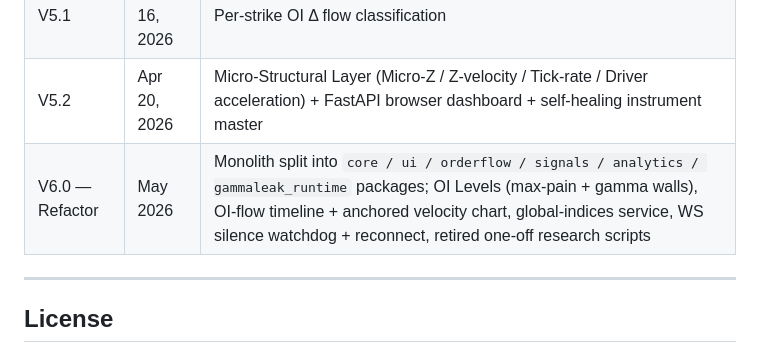
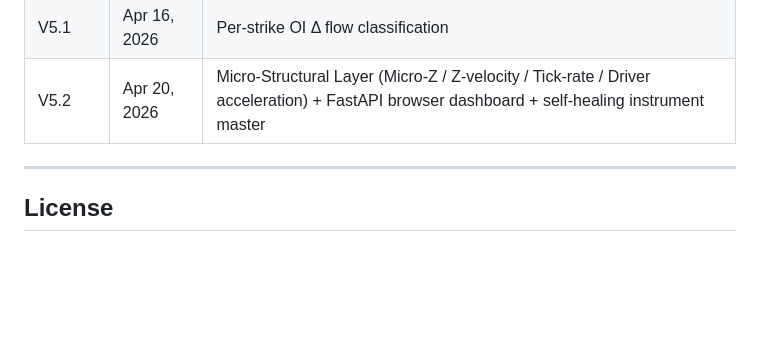
Before and after one commit to Adhi-opp/GammaLeak, a Markdown page: README.md, the part around the change. Drawn GitHub-style; blank space fills up the shorter version.

Commit message:
docs: drop V6.0 row from version history

```diff
--- a/README.md
+++ b/README.md
@@ -535,7 +535,6 @@ Upstox v3 WebSocket sends gzip-compressed Protobuf. At 50 ticks/s sustained and
 | V5.0 | Apr 15, 2026 | NSE FII/DII participant OI integration |
 | V5.1 | Apr 16, 2026 | Per-strike OI Δ flow classification |
 | V5.2 | Apr 20, 2026 | Micro-Structural Layer (Micro-Z / Z-velocity / Tick-rate / Driver acceleration) + FastAPI browser dashboard + self-healing instrument master |
-| V6.0 — Refactor | May 2026 | Monolith split into `core / ui / orderflow / signals / analytics / gammaleak_runtime` packages; OI Levels (max-pain + gamma walls), OI-flow timeline + anchored velocity chart, global-indices service, WS silence watchdog + reconnect, retired one-off research scripts |
 
 ---
 
```
